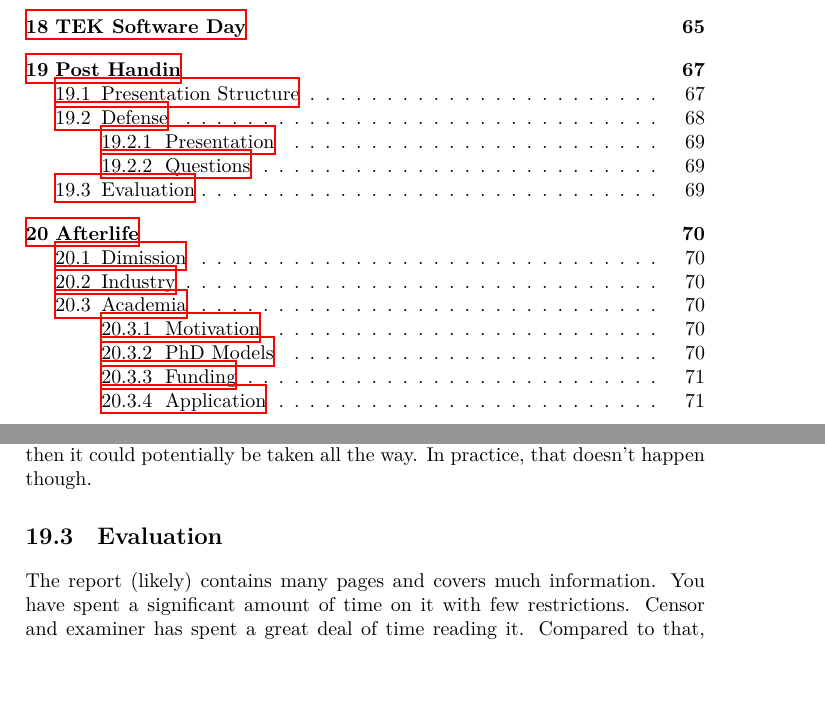
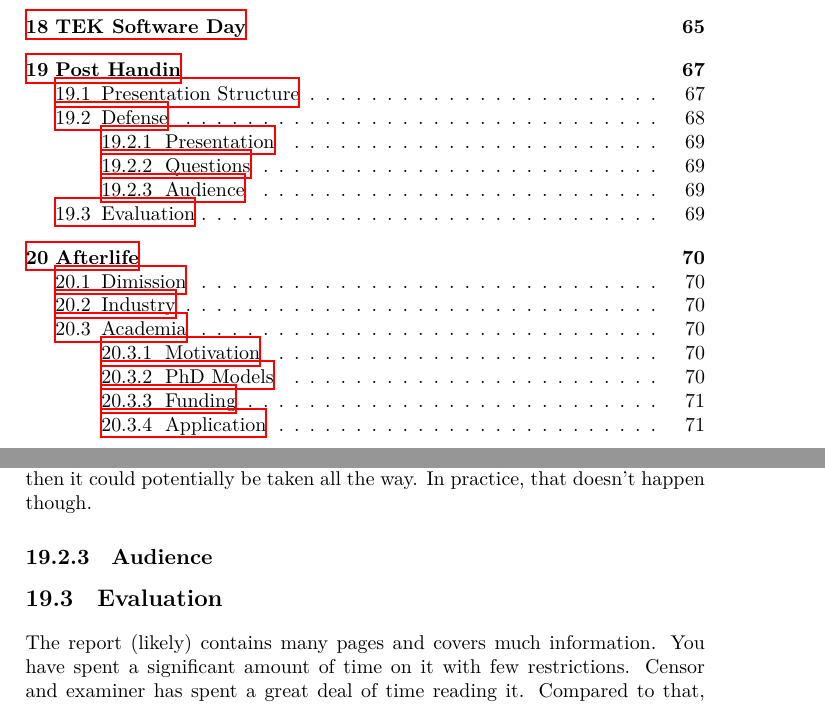
Before and after one commit to aslakjohansen/report-writing, a LaTeX thesis (doc/report-writing.tex): two parts of pages 4 and 69 of 114, joined at a grey line, cut so that both start at the same text, the shorter picture padded with empty space. Compiled offline with XeLaTeX.

Commit message:
Added a placeholder for text on audience for the defense

```diff
--- a/doc/report-writing.tex
+++ b/doc/report-writing.tex
@@ -2131,6 +2131,10 @@ During the examination we generally try to stay away from code. If there is some
 
 % references: when to expect questions
 
+\subsection{Audience}
+
+% open-door defense (predicated on the lack of an NDA), friends and family, representatives of industry collaborators
+
 \section{Evaluation}
 
 % report perception: report grade, usually +-1 grade, maybe more, potentially+exceptionally all the way down
```
